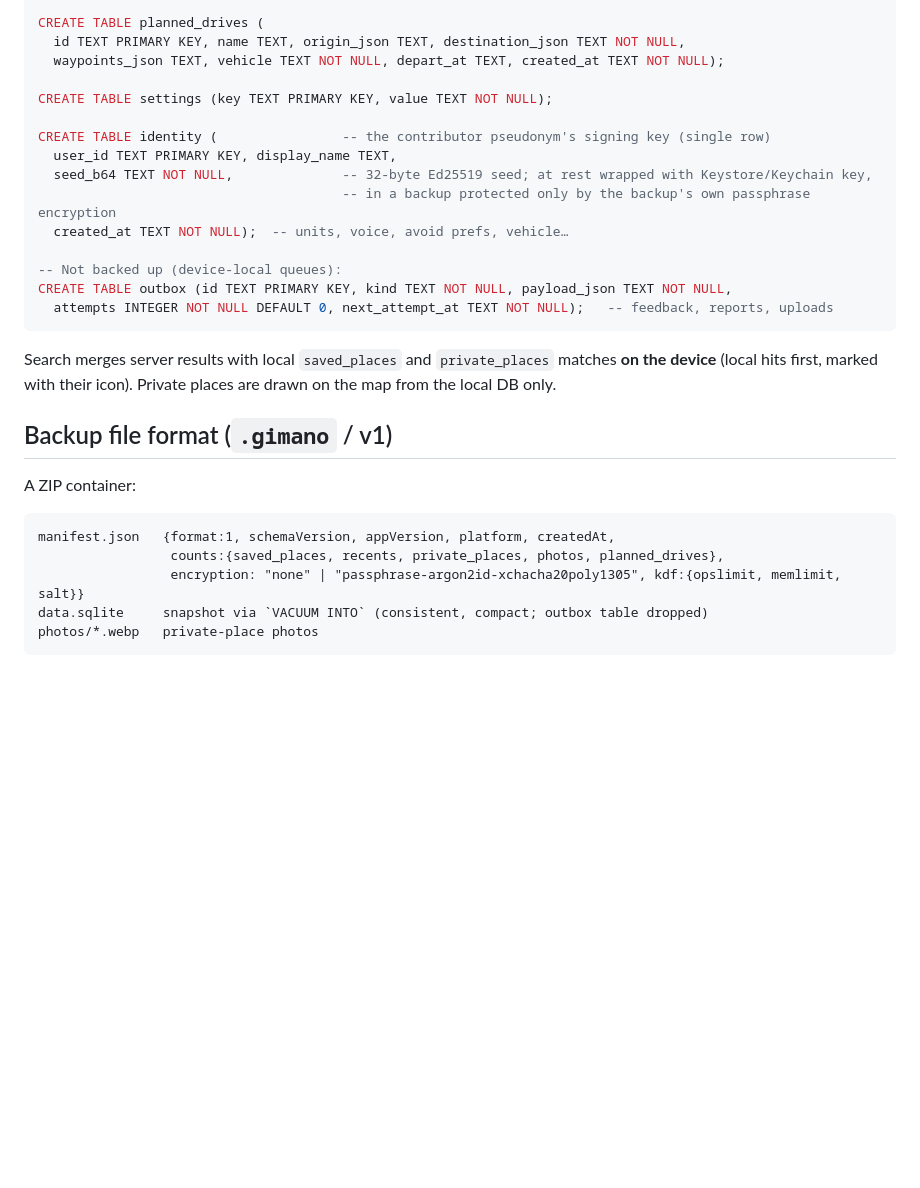
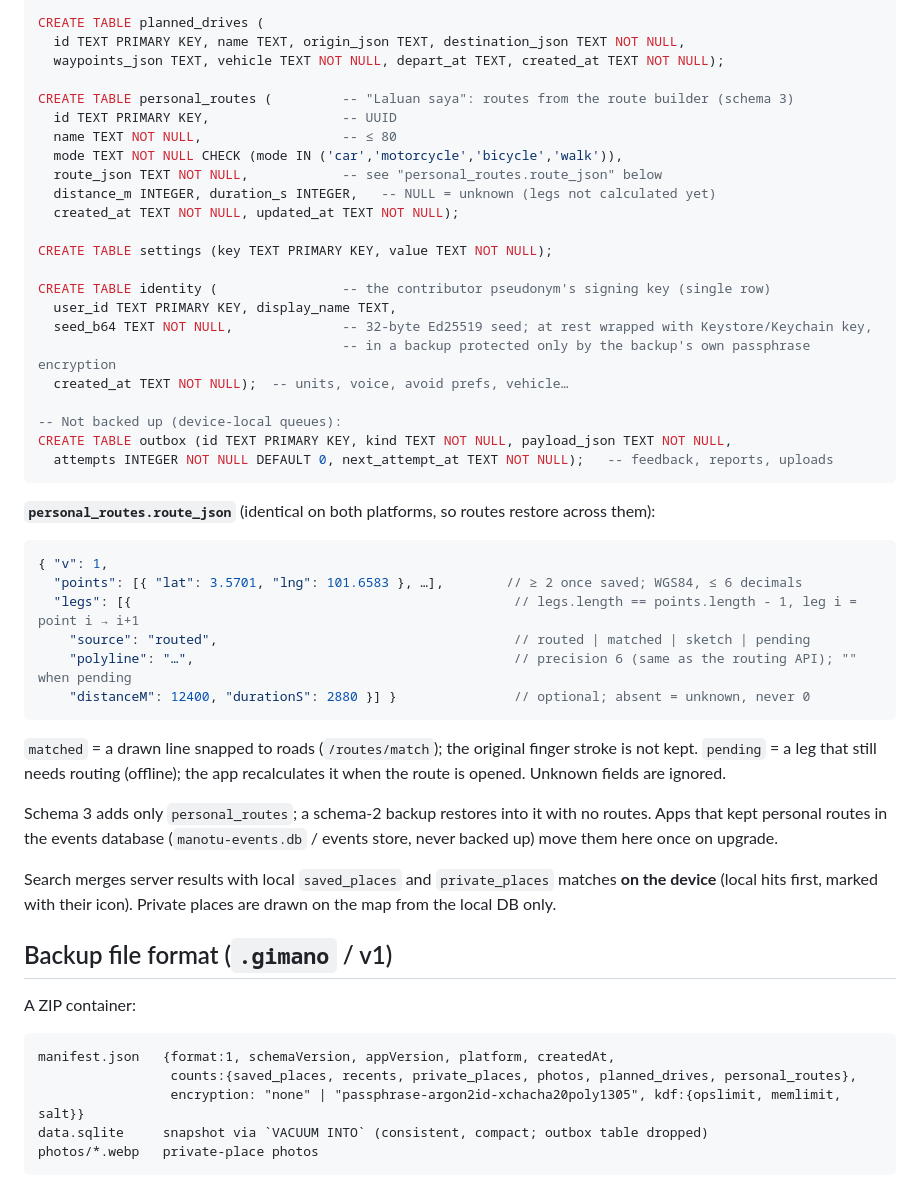
Before and after one commit to erymuzuan/gimano, a Markdown page: docs/privacy-and-backup.md, the part around the change. Rendered like a GitHub page; blank space fills up the shorter version.

Commit message:
Backup: personal_routes (Laluan saya) in the shared local schema 3
Co-Authored-By: Claude Opus 5.5 <noreply@anthropic.com>
Claude-Session: https://claude.ai/code/session_01F5DZjNyDR2PSqkqoDJMNeh

````diff
--- a/docs/privacy-and-backup.md
+++ b/docs/privacy-and-backup.md
@@ -49,6 +49,14 @@ CREATE TABLE planned_drives (
   id TEXT PRIMARY KEY, name TEXT, origin_json TEXT, destination_json TEXT NOT NULL,
   waypoints_json TEXT, vehicle TEXT NOT NULL, depart_at TEXT, created_at TEXT NOT NULL);
 
+CREATE TABLE personal_routes (         -- "Laluan saya": routes from the route builder (schema 3)
+  id TEXT PRIMARY KEY,                 -- UUID
+  name TEXT NOT NULL,                  -- ≤ 80
+  mode TEXT NOT NULL CHECK (mode IN ('car','motorcycle','bicycle','walk')),
+  route_json TEXT NOT NULL,            -- see "personal_routes.route_json" below
+  distance_m INTEGER, duration_s INTEGER,   -- NULL = unknown (legs not calculated yet)
+  created_at TEXT NOT NULL, updated_at TEXT NOT NULL);
+
 CREATE TABLE settings (key TEXT PRIMARY KEY, value TEXT NOT NULL);
 
 CREATE TABLE identity (                -- the contributor pseudonym's signing key (single row)
@@ -62,6 +70,23 @@ CREATE TABLE outbox (id TEXT PRIMARY KEY, kind TEXT NOT NULL, payload_json TEXT
   attempts INTEGER NOT NULL DEFAULT 0, next_attempt_at TEXT NOT NULL);   -- feedback, reports, uploads
 ```
 
+**`personal_routes.route_json`** (identical on both platforms, so routes restore across them):
+
+```jsonc
+{ "v": 1,
+  "points": [{ "lat": 3.5701, "lng": 101.6583 }, …],        // ≥ 2 once saved; WGS84, ≤ 6 decimals
+  "legs": [{                                                 // legs.length == points.length - 1, leg i = point i → i+1
+    "source": "routed",                                      // routed | matched | sketch | pending
+    "polyline": "…",                                         // precision 6 (same as the routing API); "" when pending
+    "distanceM": 12400, "durationS": 2880 }] }               // optional; absent = unknown, never 0
+```
+
+`matched` = a drawn line snapped to roads (`/routes/match`); the original finger stroke is not kept. `pending` = a
+leg that still needs routing (offline); the app recalculates it when the route is opened. Unknown fields are ignored.
+
+Schema 3 adds only `personal_routes`; a schema-2 backup restores into it with no routes. Apps that kept personal
+routes in the events database (`manotu-events.db` / events store, never backed up) move them here once on upgrade.
+
 Search merges server results with local `saved_places` and `private_places` matches
 **on the device** (local hits first, marked with their icon). Private places are drawn on the map from the local DB only.
 
@@ -71,7 +96,7 @@ A ZIP container:
 
 ```
 manifest.json   {format:1, schemaVersion, appVersion, platform, createdAt,
-                 counts:{saved_places, recents, private_places, photos, planned_drives},
+                 counts:{saved_places, recents, private_places, photos, planned_drives, personal_routes},
                  encryption: "none" | "passphrase-argon2id-xchacha20poly1305", kdf:{opslimit, memlimit, salt}}
 data.sqlite     snapshot via `VACUUM INTO` (consistent, compact; outbox table dropped)
 photos/*.webp   private-place photos
````
